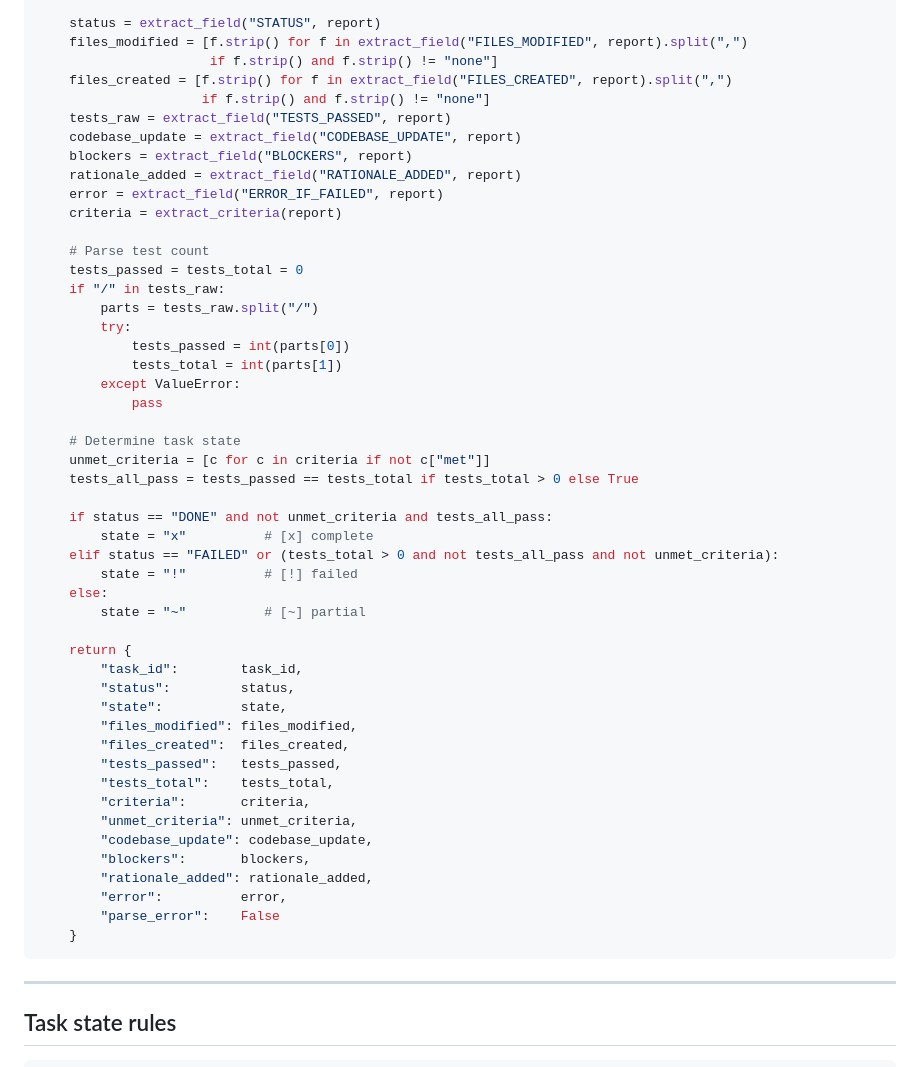
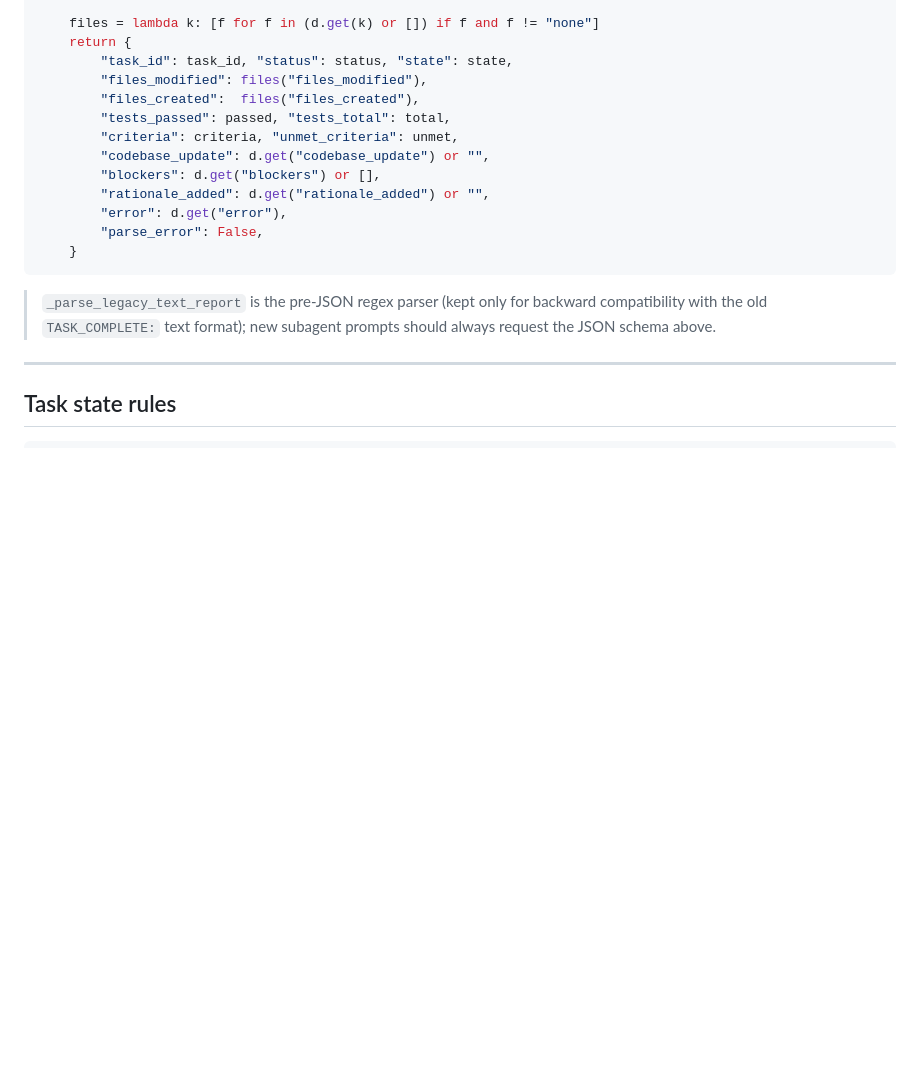
Before and after one commit to aakashdhar/vibe-skill, a Markdown page: vibe-parallel/references/REPORTING.md, the part around one of its changes. Drawn GitHub-style; blank space fills up the shorter version.

````diff
--- a/vibe-parallel/references/REPORTING.md
+++ b/vibe-parallel/references/REPORTING.md
@@ -86,54 +93,22 @@ def parse_completion_report(raw_output, task_id):
 
-    status = extract_field("STATUS", report)
-    files_modified = [f.strip() for f in extract_field("FILES_MODIFIED", report).split(",")
-                      if f.strip() and f.strip() != "none"]
-    files_created = [f.strip() for f in extract_field("FILES_CREATED", report).split(",")
-                     if f.strip() and f.strip() != "none"]
-    tests_raw = extract_field("TESTS_PASSED", report)
-    codebase_update = extract_field("CODEBASE_UPDATE", report)
-    blockers = extract_field("BLOCKERS", report)
-    rationale_added = extract_field("RATIONALE_ADDED", report)
-    error = extract_field("ERROR_IF_FAILED", report)
-    criteria = extract_criteria(report)
-
-    # Parse test count
-    tests_passed = tests_total = 0
-    if "/" in tests_raw:
-        parts = tests_raw.split("/")
-        try:
-            tests_passed = int(parts[0])
-            tests_total = int(parts[1])
-        except ValueError:
-            pass
-
-    # Determine task state
-    unmet_criteria = [c for c in criteria if not c["met"]]
-    tests_all_pass = tests_passed == tests_total if tests_total > 0 else True
-
-    if status == "DONE" and not unmet_criteria and tests_all_pass:
-        state = "x"          # [x] complete
-    elif status == "FAILED" or (tests_total > 0 and not tests_all_pass and not unmet_criteria):
-        state = "!"          # [!] failed
-    else:
-        state = "~"          # [~] partial
-
+    files = lambda k: [f for f in (d.get(k) or []) if f and f != "none"]
     return {
-        "task_id":        task_id,
-        "status":         status,
-        "state":          state,
-        "files_modified": files_modified,
-        "files_created":  files_created,
-        "tests_passed":   tests_passed,
-        "tests_total":    tests_total,
-        "criteria":       criteria,
-        "unmet_criteria": unmet_criteria,
-        "codebase_update": codebase_update,
-        "blockers":       blockers,
-        "rationale_added": rationale_added,
-        "error":          error,
-        "parse_error":    False
+        "task_id": task_id, "status": status, "state": state,
+        "files_modified": files("files_modified"),
+        "files_created":  files("files_created"),
+        "tests_passed": passed, "tests_total": total,
+        "criteria": criteria, "unmet_criteria": unmet,
+        "codebase_update": d.get("codebase_update") or "",
+        "blockers": d.get("blockers") or [],
+        "rationale_added": d.get("rationale_added") or "",
+        "error": d.get("error"),
+        "parse_error": False,
     }
 ```
+
+> `_parse_legacy_text_report` is the pre-JSON regex parser (kept only for
+> backward compatibility with the old `TASK_COMPLETE:` text format); new
+> subagent prompts should always request the JSON schema above.
 
 ---
 
````
Also changed, not shown: other parts of vibe-parallel/references/REPORTING.md (+68 -61 lines), vibe-mode/references/AUTONOMOUS_EXECUTION_BLOCK.md (+17 -5 lines), vibe-parallel/SKILL.md (+18 -13 lines).
